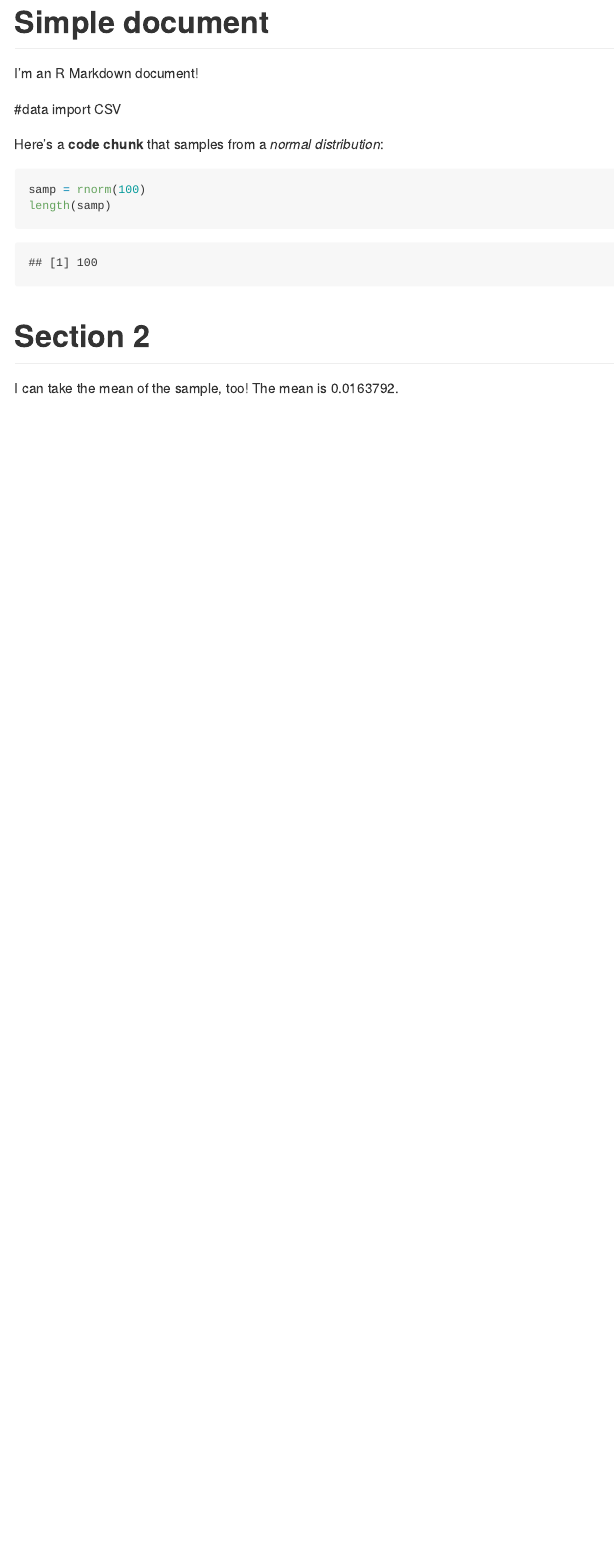
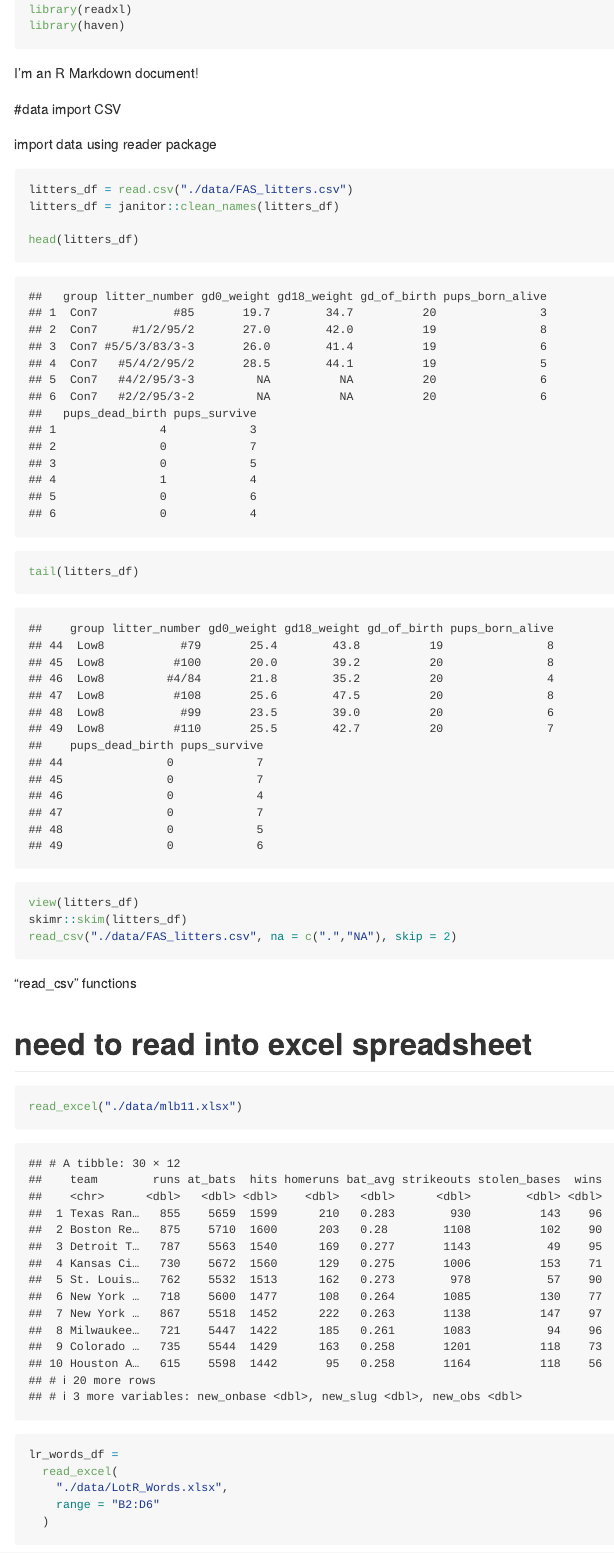
Before and after one commit to jw4007/data_wrangling_1, an R Markdown document (template.Rmd): the page in a window 1100 px wide, from 30 px down before the commit and from 430 px down after it, so that both start at the same text. Rendered offline with R 4.5, knitr and Pandoc, with nearby package versions; both versions are drawn in the output format of the newer one; code that draws random numbers runs with fixed seeds of ours; some code elsewhere in the file could not run offline; column names are cleaned by a stand-in for the janitor package.

Commit message:
end of data wrangling 1

````diff
--- /dev/null
+++ b/data/lr_words_df.csv
@@ -0,0 +1,5 @@
+The Fellowship of the Ring,...2,...3
+Race,Female,Male
+Elf,1229,971
+Hobbit,14,3644
+Man,0,1995
--- a/template.Rmd
+++ b/template.Rmd
@@ -4,18 +4,36 @@ output: html_document
 ---
+
+```{r}
+library(tidyverse)
+library(readxl)
+library(haven)
+```
 
 I'm an R Markdown document!
 
 #data import CSV
 
-Here's a **code chunk** that samples from
-a _normal distribution_:
+import data using reader package
+```{r}
+litters_df = read.csv("./data/FAS_litters.csv")
+litters_df = janitor::clean_names(litters_df)
 
-```{r}
-samp = rnorm(100)
-length(samp)
+head(litters_df)
+tail(litters_df)
 ```
 
-# Section 2
+```{r, eval=FALSE}
+view(litters_df)
+skimr::skim(litters_df)
+read_csv("./data/FAS_litters.csv", na = c(".","NA"), skip = 2)
+```
 
-I can take the mean of the sample, too!
-The mean is `r mean(samp)`.
+"read_csv" functions
+
+# need to read into excel spreadsheet
+```{r}
+read_excel("./data/mlb11.xlsx")
+lr_words_df =
+  read_excel(
+    "./data/LotR_Words.xlsx",
+    range = "B2:D6"
````
Also changed, not shown: template.md (added), template.Rmd (14 more changed lines).
